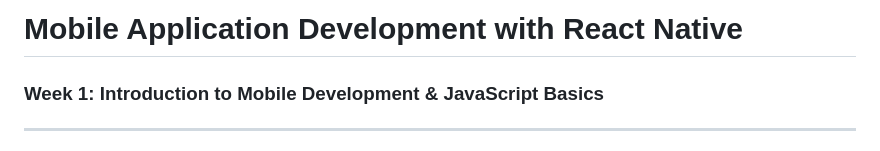
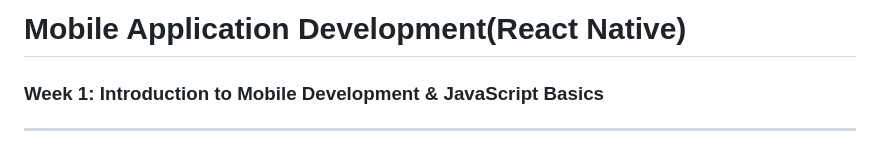
Before and after one commit to cjundang/2023-Mobile-Application-Development, a Markdown page: README.md, the part around the change. GitHub-like rendering.

```diff
--- a/README.md
+++ b/README.md
@@ -1,4 +1,4 @@
-# Mobile Application Development with React Native
+# Mobile Application Development(React Native)
 
 ### Week 1: Introduction to Mobile Development & JavaScript Basics
 
```
